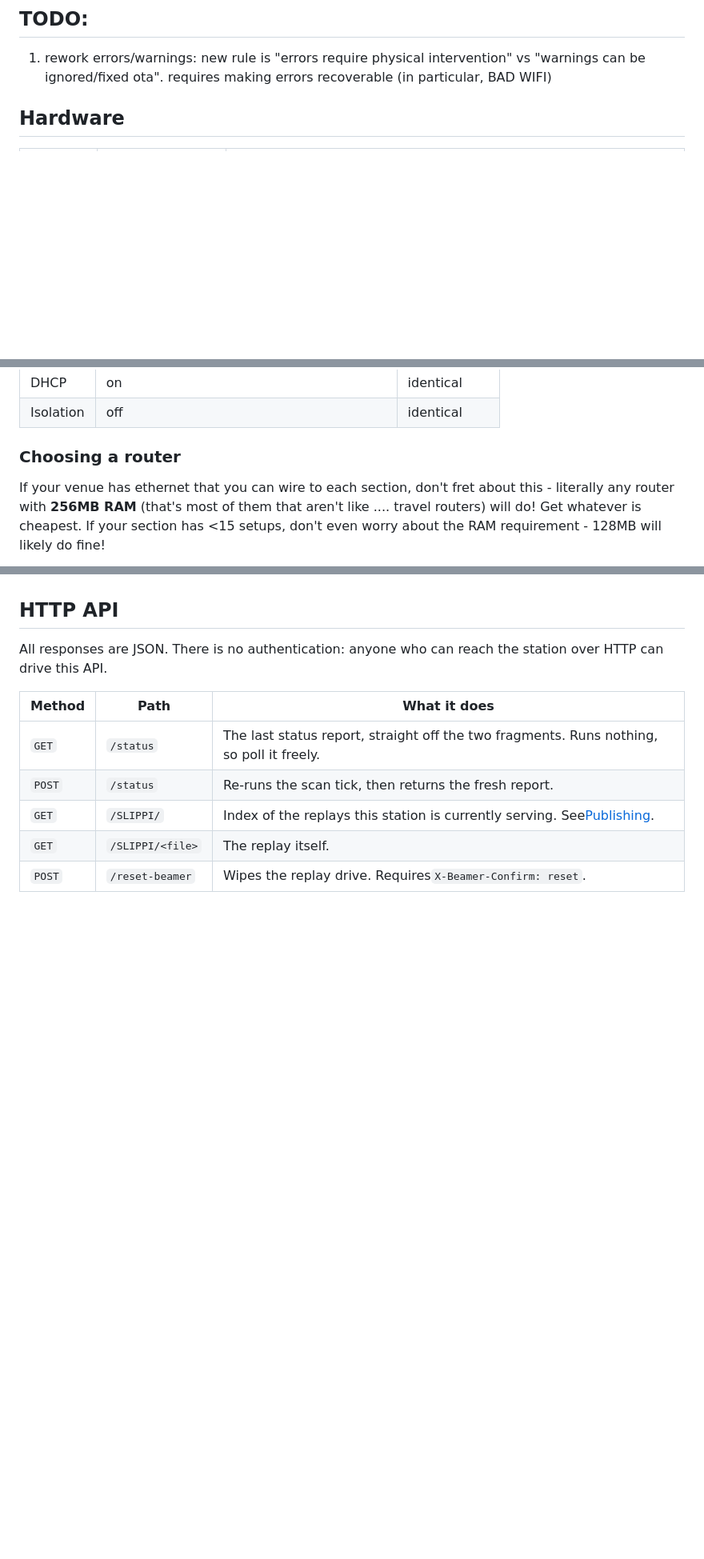
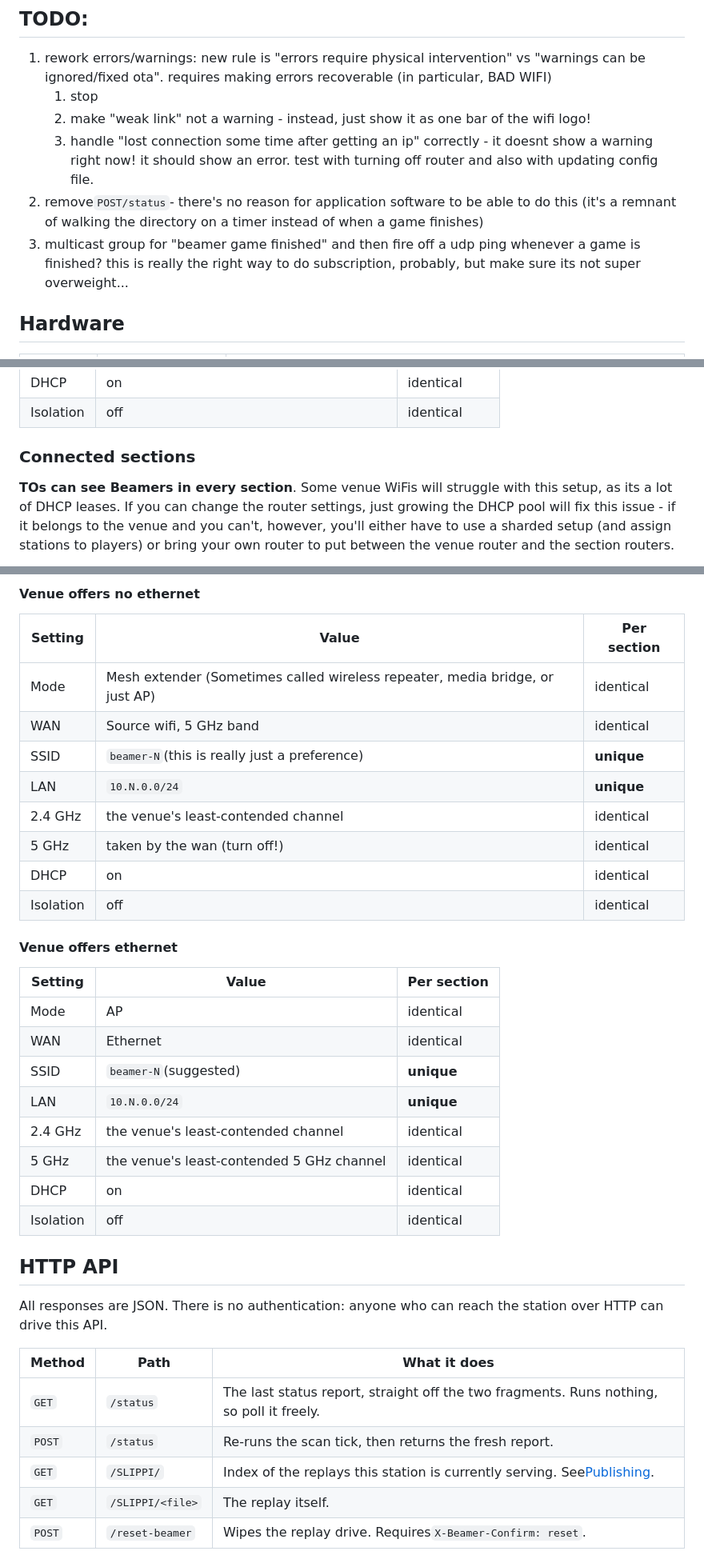
Before and after one commit to jendotpg/slippi-beamer, a Markdown page: README.md, 3 parts joined by grey strips. Shown at 80% size. Drawn GitHub-style; blank space fills up the shorter version.

```diff
--- a/README.md
+++ b/README.md
@@ -5,6 +5,11 @@ I currently have ONE working raspi beamer and ONE working ESP32 beamer. I have c
 ## TODO:
 
 1. rework errors/warnings: new rule is "errors require physical intervention" vs "warnings can be ignored/fixed ota". requires making errors recoverable (in particular, BAD WIFI)
+   1. stop
+   2. make "weak link" not a warning - instead, just show it as one bar of the wifi logo!
+   3. handle "lost connection some time after getting an ip" correctly - it doesnt show a warning right now! it should show an error. test with turning off router and also with updating config file.
+2. remove`POST/status`- there's no reason for application software to be able to do this (it's a remnant of walking the directory on a timer instead of when a game finishes)
+3. multicast group for "beamer game finished" and then fire off a udp ping whenever a game is finished? this is really the right way to do subscription, probably, but make sure its not super overweight...
 
 ## Hardware
 
@@ -113,7 +127,7 @@ Whenever your venue will let you run ethernet cables to each section, do so - it
 | DHCP      | on                                        | identical   |
 | Isolation | off                                       | identical   |
 
-### Choosing a router
+### Connected sections
 
-If your venue has ethernet that you can wire to each section, don't fret about this - literally any router with **256MB RAM** (that's most of them that aren't like .... travel routers) will do! Get whatever is cheapest. If your section has <15 setups, don't even worry about the RAM requirement - 128MB will likely do fine!
+**TOs can see Beamers in every section**. Some venue WiFis will struggle with this setup, as its a lot of DHCP leases. If you can change the router settings, just growing the DHCP pool will fix this issue - if it belongs to the venue and you can't, however, you'll either have to use a sharded setup (and assign stations to players) or bring your own router to put between the venue router and the section routers.
 
@@ -126,3 +167,28 @@ If you want a router that works even when the venue has no ethernet, you'll need
+#### Venue offers no ethernet
+
+| Setting   | Value                                                                        | Per section |
+| --------- | ---------------------------------------------------------------------------- | ----------- |
+| Mode      | Mesh extender (Sometimes called wireless repeater, media bridge, or just AP) | identical   |
+| WAN       | Source wifi, 5 GHz band                                                      | identical   |
+| SSID      | `beamer-N`(this is really just a preference)                                 | **unique**  |
+| LAN       | `10.N.0.0/24`                                                                | **unique**  |
+| 2.4 GHz   | the venue's least-contended channel                                          | identical   |
+| 5 GHz     | taken by the wan (turn off!)                                                 | identical   |
+| DHCP      | on                                                                           | identical   |
+| Isolation | off                                                                          | identical   |
+
+#### Venue offers ethernet
+
+| Setting   | Value                                     | Per section |
+| --------- | ----------------------------------------- | ----------- |
+| Mode      | AP                                        | identical   |
+| WAN       | Ethernet                                  | identical   |
+| SSID      | `beamer-N`(suggested)                     | **unique**  |
+| LAN       | `10.N.0.0/24`                             | **unique**  |
+| 2.4 GHz   | the venue's least-contended channel       | identical   |
+| 5 GHz     | the venue's least-contended 5 GHz channel | identical   |
+| DHCP      | on                                        | identical   |
+| Isolation | off                                       | identical   |
 
 ## HTTP API
 
```
Also changed, not shown: other parts of README.md (+47 -11 lines).
